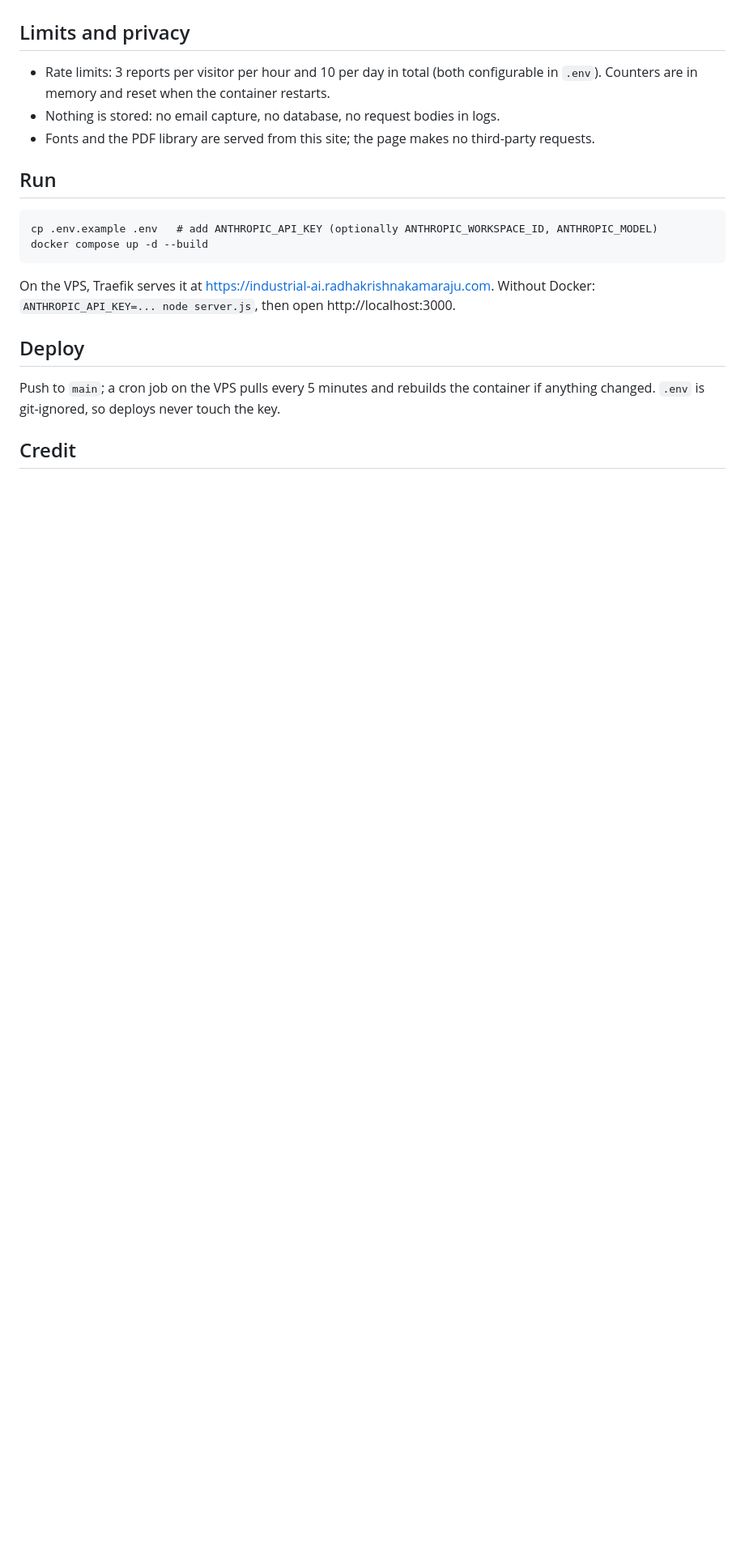
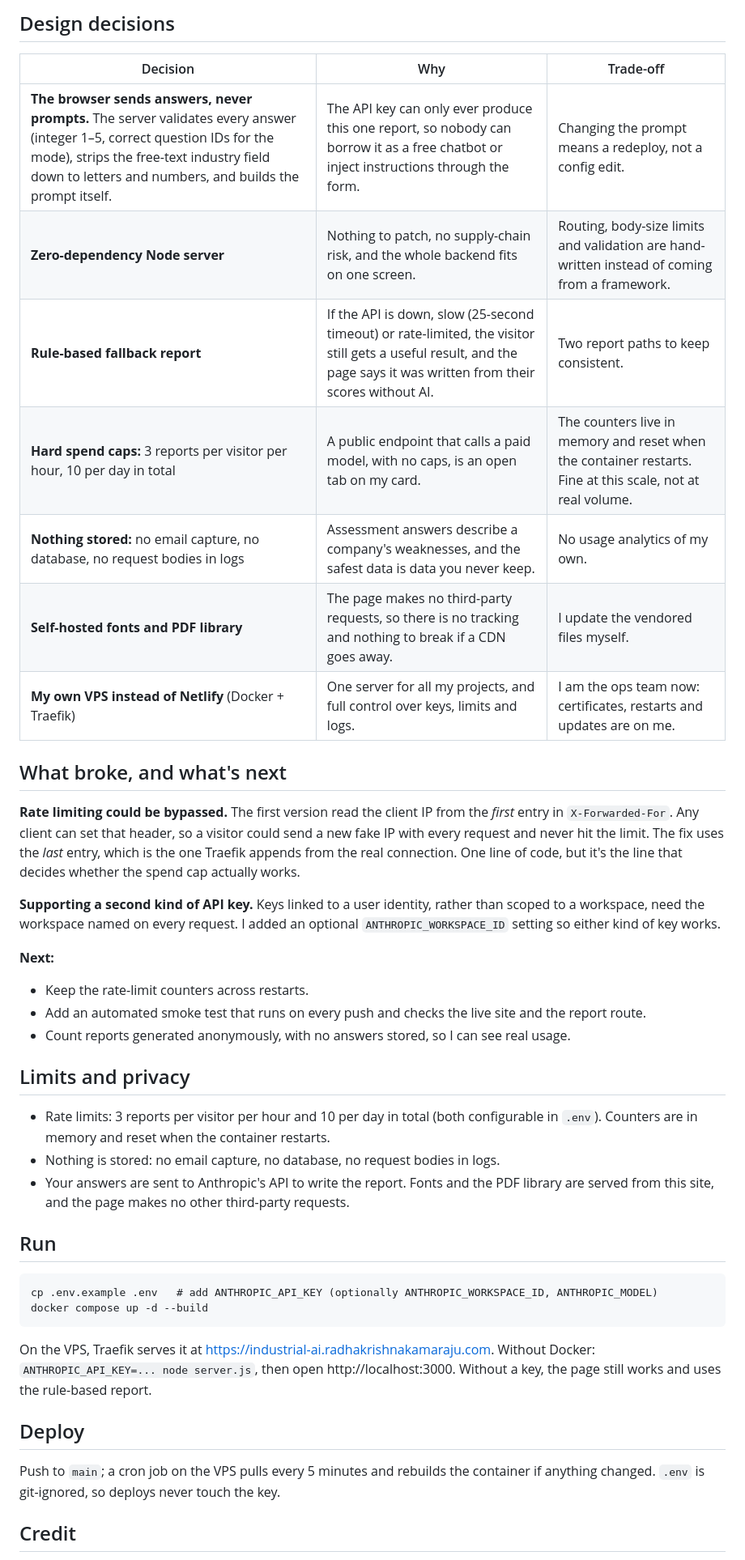
Before and after one commit to radhakrishna-kamaraju/industrial-ai-index, a Markdown page: README.md, the part around one of its changes. Shown at 81% size. Rendered like a GitHub page; blank space fills up the shorter version.

````diff
--- a/README.md
+++ b/README.md
@@ -13,9 +40,31 @@ An AI readiness assessment for manufacturers. Twelve or thirty-two questions acr
+## Design decisions
+
+| Decision | Why | Trade-off |
+|---|---|---|
+| **The browser sends answers, never prompts.** The server validates every answer (integer 1–5, correct question IDs for the mode), strips the free-text industry field down to letters and numbers, and builds the prompt itself. | The API key can only ever produce this one report, so nobody can borrow it as a free chatbot or inject instructions through the form. | Changing the prompt means a redeploy, not a config edit. |
+| **Zero-dependency Node server** | Nothing to patch, no supply-chain risk, and the whole backend fits on one screen. | Routing, body-size limits and validation are hand-written instead of coming from a framework. |
+| **Rule-based fallback report** | If the API is down, slow (25-second timeout) or rate-limited, the visitor still gets a useful result, and the page says it was written from their scores without AI. | Two report paths to keep consistent. |
+| **Hard spend caps:** 3 reports per visitor per hour, 10 per day in total | A public endpoint that calls a paid model, with no caps, is an open tab on my card. | The counters live in memory and reset when the container restarts. Fine at this scale, not at real volume. |
+| **Nothing stored:** no email capture, no database, no request bodies in logs | Assessment answers describe a company's weaknesses, and the safest data is data you never keep. | No usage analytics of my own. |
+| **Self-hosted fonts and PDF library** | The page makes no third-party requests, so there is no tracking and nothing to break if a CDN goes away. | I update the vendored files myself. |
+| **My own VPS instead of Netlify** (Docker + Traefik) | One server for all my projects, and full control over keys, limits and logs. | I am the ops team now: certificates, restarts and updates are on me. |
+
+## What broke, and what's next
+
+**Rate limiting could be bypassed.** The first version read the client IP from the *first* entry in `X-Forwarded-For`. Any client can set that header, so a visitor could send a new fake IP with every request and never hit the limit. The fix uses the *last* entry, which is the one Traefik appends from the real connection. One line of code, but it's the line that decides whether the spend cap actually works.
+
+**Supporting a second kind of API key.** Keys linked to a user identity, rather than scoped to a workspace, need the workspace named on every request. I added an optional `ANTHROPIC_WORKSPACE_ID` setting so either kind of key works.
+
+**Next:**
+- Keep the rate-limit counters across restarts.
+- Add an automated smoke test that runs on every push and checks the live site and the report route.
+- Count reports generated anonymously, with no answers stored, so I can see real usage.
 
 ## Limits and privacy
 
 - Rate limits: 3 reports per visitor per hour and 10 per day in total (both configurable in `.env`). Counters are in memory and reset when the container restarts.
 - Nothing is stored: no email capture, no database, no request bodies in logs.
-- Fonts and the PDF library are served from this site; the page makes no third-party requests.
+- Your answers are sent to Anthropic's API to write the report. Fonts and the PDF library are served from this site, and the page makes no other third-party requests.
 
 ## Run
 
@@ -24,7 +73,7 @@ cp .env.example .env   # add ANTHROPIC_API_KEY (optionally ANTHROPIC_WORKSPACE_I
 docker compose up -d --build
 ```
 
-On the VPS, Traefik serves it at https://industrial-ai.radhakrishnakamaraju.com. Without Docker: `ANTHROPIC_API_KEY=... node server.js`, then open http://localhost:3000.
+On the VPS, Traefik serves it at https://industrial-ai.radhakrishnakamaraju.com. Without Docker: `ANTHROPIC_API_KEY=... node server.js`, then open http://localhost:3000. Without a key, the page still works and uses the rule-based report.
 
 ## Deploy
 
````
Also changed, not shown: other parts of README.md (+36 -7 lines), docs/screenshot-intro.png (added), docs/screenshot-question.png (added), docs/screenshot-results.png (added).
